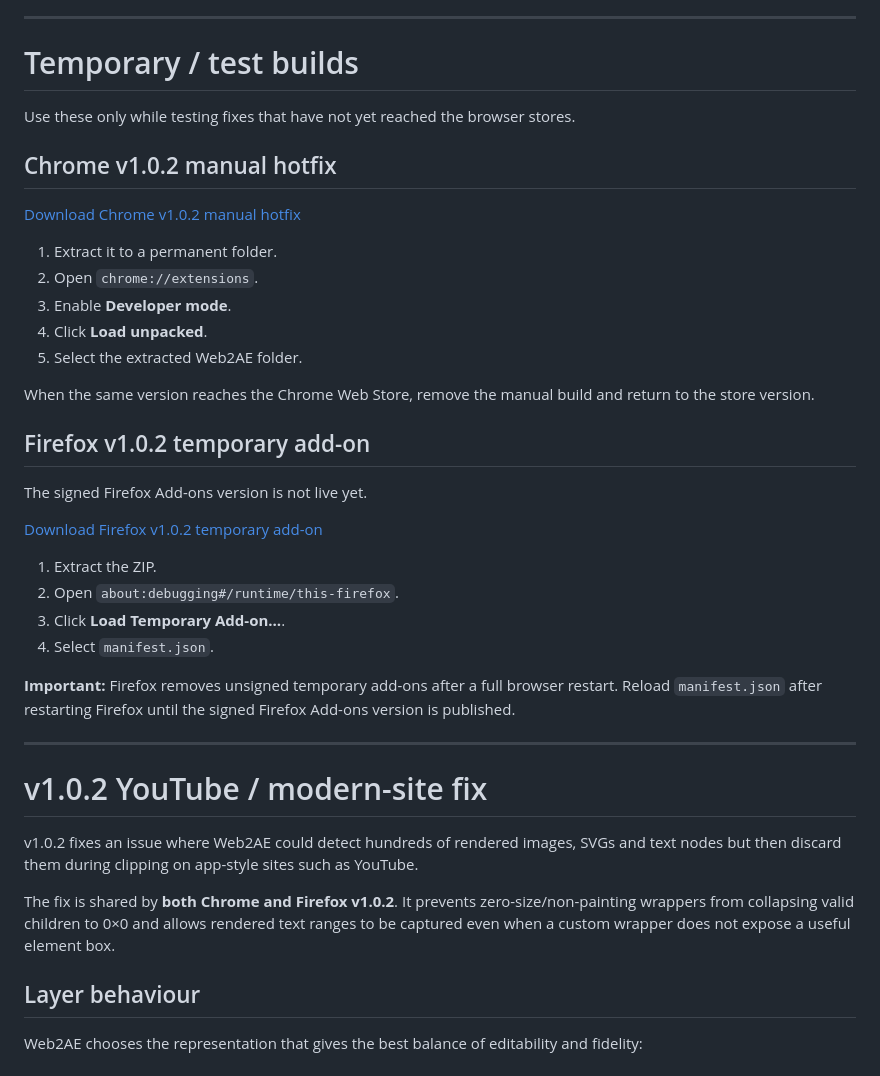
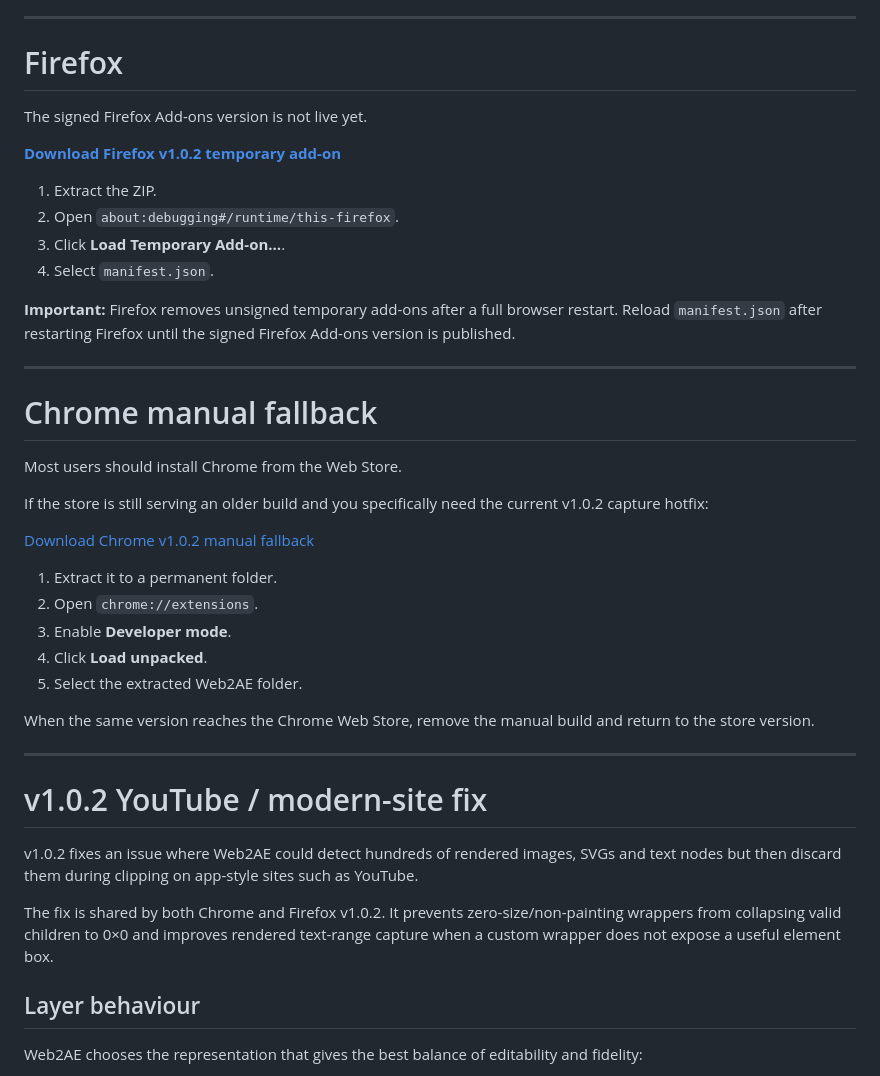
Before and after one commit to ZURAVFX/Web2AE, a Markdown page: docs/USER_GUIDE.md, the part around one of its changes. GitHub-like rendering.

Commit message:
Update user guide to clean v1.0.2 release links

```diff
--- a/docs/USER_GUIDE.md
+++ b/docs/USER_GUIDE.md
@@ -33,27 +33,11 @@ Once the browser detects the companion, **Send Current Page to AE** becomes avai
 
 ---
 
-# Temporary / test builds
-
-Use these only while testing fixes that have not yet reached the browser stores.
-
-## Chrome v1.0.2 manual hotfix
-
-[Download Chrome v1.0.2 manual hotfix](https://github.com/ZURAVFX/Web2AE/releases/download/manual-v1.0/Web2AE_v1.0.2_Chrome_Manual_Install.zip)
-
-1. Extract it to a permanent folder.
-2. Open `chrome://extensions`.
-3. Enable **Developer mode**.
-4. Click **Load unpacked**.
-5. Select the extracted Web2AE folder.
-
-When the same version reaches the Chrome Web Store, remove the manual build and return to the store version.
-
-## Firefox v1.0.2 temporary add-on
+# Firefox
 
 The signed Firefox Add-ons version is not live yet.
 
-[Download Firefox v1.0.2 temporary add-on](https://github.com/ZURAVFX/Web2AE/releases/download/manual-v1.0/Web2AE_v1.0.2_Firefox_Manual_Install.zip)
+[**Download Firefox v1.0.2 temporary add-on**](https://github.com/ZURAVFX/Web2AE/releases/download/v1.0.2/Web2AE_v1.0.2_Firefox_Manual_Install.zip)
 
 1. Extract the ZIP.
 2. Open `about:debugging#/runtime/this-firefox`.
@@ -64,11 +48,29 @@ The signed Firefox Add-ons version is not live yet.
 
 ---
 
+# Chrome manual fallback
+
+Most users should install Chrome from the Web Store.
+
+If the store is still serving an older build and you specifically need the current v1.0.2 capture hotfix:
+
+[Download Chrome v1.0.2 manual fallback](https://github.com/ZURAVFX/Web2AE/releases/download/v1.0.2/Web2AE_v1.0.2_Chrome_Manual_Install.zip)
+
+1. Extract it to a permanent folder.
+2. Open `chrome://extensions`.
+3. Enable **Developer mode**.
+4. Click **Load unpacked**.
+5. Select the extracted Web2AE folder.
+
+When the same version reaches the Chrome Web Store, remove the manual build and return to the store version.
+
+---
+
 # v1.0.2 YouTube / modern-site fix
 
 v1.0.2 fixes an issue where Web2AE could detect hundreds of rendered images, SVGs and text nodes but then discard them during clipping on app-style sites such as YouTube.
 
-The fix is shared by **both Chrome and Firefox v1.0.2**. It prevents zero-size/non-painting wrappers from collapsing valid children to 0×0 and allows rendered text ranges to be captured even when a custom wrapper does not expose a useful element box.
+The fix is shared by both Chrome and Firefox v1.0.2. It prevents zero-size/non-painting wrappers from collapsing valid children to 0×0 and improves rendered text-range capture when a custom wrapper does not expose a useful element box.
 
 ## Layer behaviour
 
```
Also changed, not shown: other parts of docs/USER_GUIDE.md (+1 -1 lines).
